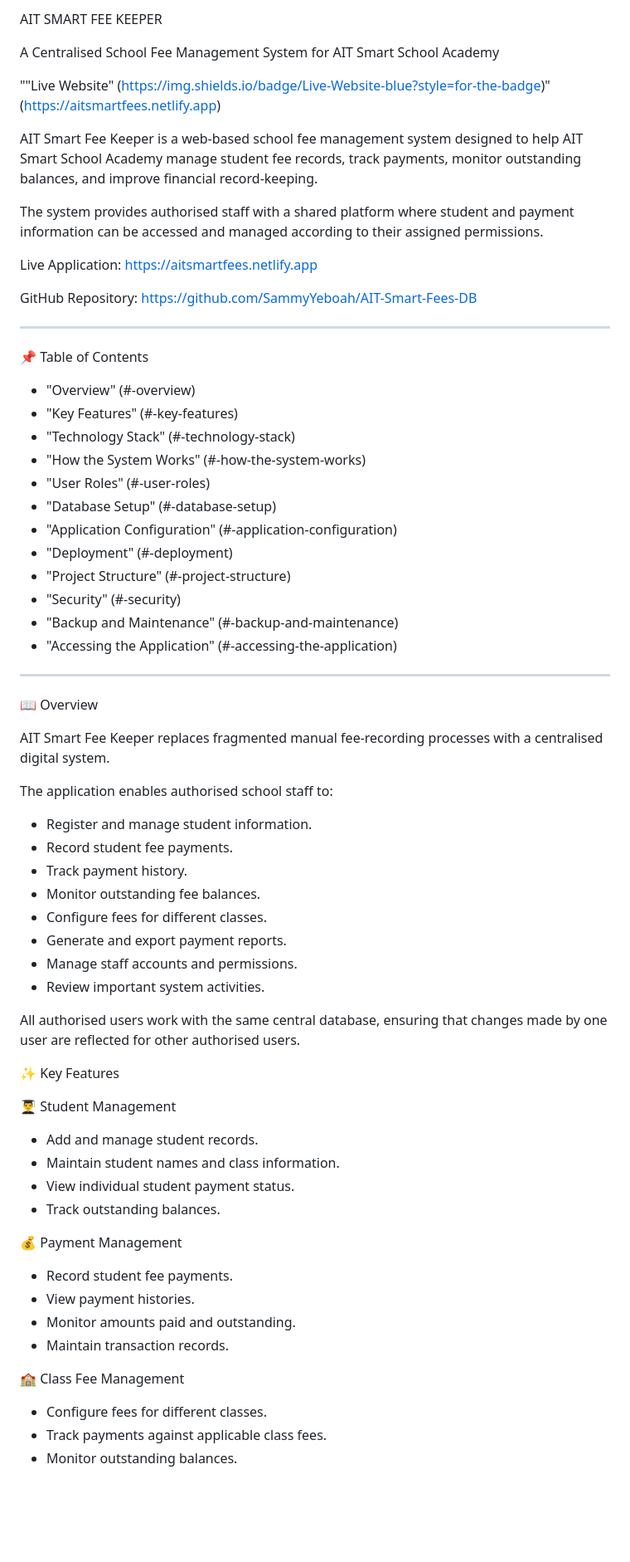
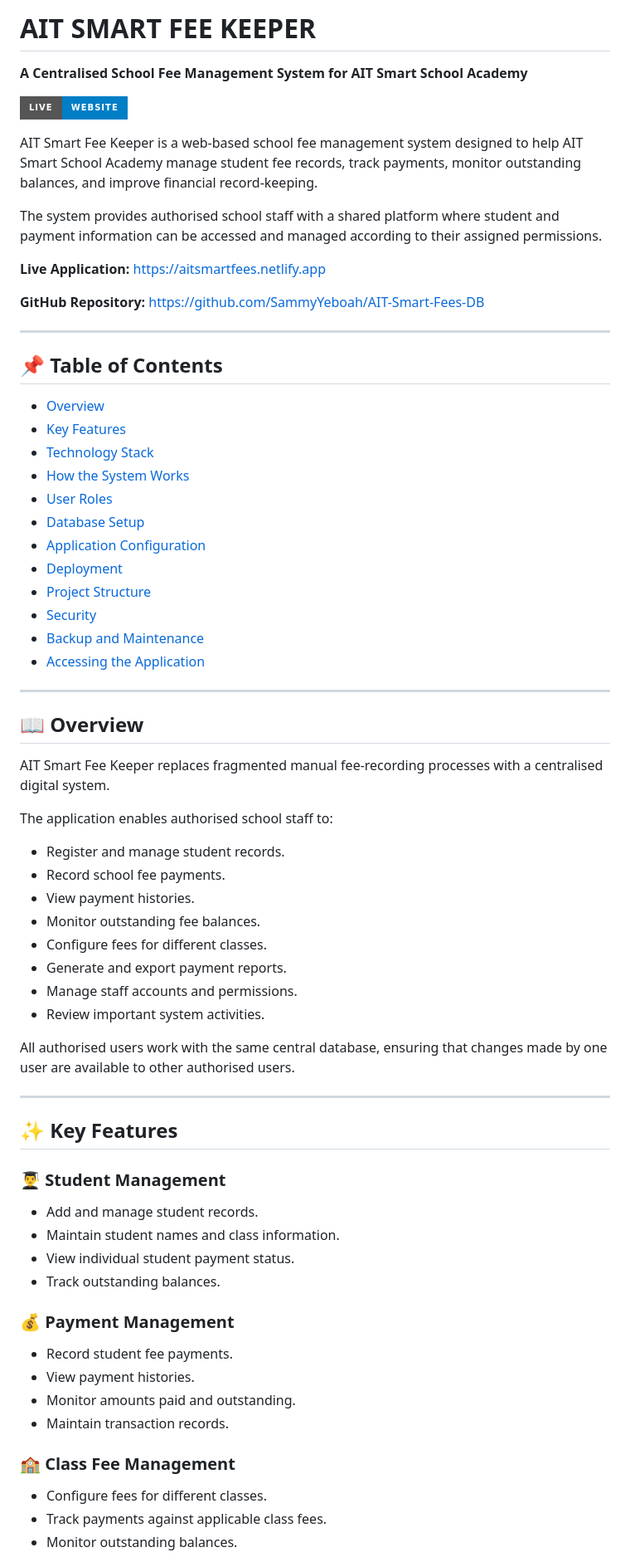
Before and after one commit to SammyYeboah/AIT-Smart-Fees-DB, a Markdown page: README.md, the part around one of its changes. Shown at 83% size. Drawn GitHub-style; badges without logos; blank space fills up the shorter version.

Commit message:
Update README.md with recent changes and site link

```diff
--- a/README.md
+++ b/README.md
@@ -1,70 +1,72 @@
-AIT SMART FEE KEEPER
+# AIT SMART FEE KEEPER
 
-A Centralised School Fee Management System for AIT Smart School Academy
+**A Centralised School Fee Management System for AIT Smart School Academy**
 
-""Live Website" (https://img.shields.io/badge/Live-Website-blue?style=for-the-badge)" (https://aitsmartfees.netlify.app)
+[![Live Website](https://img.shields.io/badge/Live-Website-blue?style=for-the-badge)](https://aitsmartfees.netlify.app)
 
 AIT Smart Fee Keeper is a web-based school fee management system designed to help AIT Smart School Academy manage student fee records, track payments, monitor outstanding balances, and improve financial record-keeping.
 
-The system provides authorised staff with a shared platform where student and payment information can be accessed and managed according to their assigned permissions.
+The system provides authorised school staff with a shared platform where student and payment information can be accessed and managed according to their assigned permissions.
 
-Live Application: https://aitsmartfees.netlify.app
+**Live Application:** https://aitsmartfees.netlify.app
 
-GitHub Repository: https://github.com/SammyYeboah/AIT-Smart-Fees-DB
+**GitHub Repository:** https://github.com/SammyYeboah/AIT-Smart-Fees-DB
 
 ---
 
-📌 Table of Contents
+## 📌 Table of Contents
 
-- "Overview" (#-overview)
-- "Key Features" (#-key-features)
-- "Technology Stack" (#-technology-stack)
-- "How the System Works" (#-how-the-system-works)
-- "User Roles" (#-user-roles)
-- "Database Setup" (#-database-setup)
-- "Application Configuration" (#-application-configuration)
-- "Deployment" (#-deployment)
-- "Project Structure" (#-project-structure)
-- "Security" (#-security)
-- "Backup and Maintenance" (#-backup-and-maintenance)
-- "Accessing the Application" (#-accessing-the-application)
+- [Overview](#-overview)
+- [Key Features](#-key-features)
+- [Technology Stack](#-technology-stack)
+- [How the System Works](#-how-the-system-works)
+- [User Roles](#-user-roles)
+- [Database Setup](#-database-setup)
+- [Application Configuration](#-application-configuration)
+- [Deployment](#-deployment)
+- [Project Structure](#-project-structure)
+- [Security](#-security)
+- [Backup and Maintenance](#-backup-and-maintenance)
+- [Accessing the Application](#-accessing-the-application)
 
 ---
 
-📖 Overview
+## 📖 Overview
 
 AIT Smart Fee Keeper replaces fragmented manual fee-recording processes with a centralised digital system.
 
 The application enables authorised school staff to:
 
-- Register and manage student information.
-- Record student fee payments.
-- Track payment history.
+- Register and manage student records.
+- Record school fee payments.
+- View payment histories.
 - Monitor outstanding fee balances.
 - Configure fees for different classes.
 - Generate and export payment reports.
 - Manage staff accounts and permissions.
 - Review important system activities.
 
-All authorised users work with the same central database, ensuring that changes made by one user are reflected for other authorised users.
+All authorised users work with the same central database, ensuring that changes made by one user are available to other authorised users.
 
-✨ Key Features
+---
 
-👨‍🎓 Student Management
+## ✨ Key Features
+
+### 👨‍🎓 Student Management
 
 - Add and manage student records.
 - Maintain student names and class information.
 - View individual student payment status.
 - Track outstanding balances.
 
-💰 Payment Management
+### 💰 Payment Management
 
 - Record student fee payments.
 - View payment histories.
 - Monitor amounts paid and outstanding.
 - Maintain transaction records.
 
-🏫 Class Fee Management
+### 🏫 Class Fee Management
 
 - Configure fees for different classes.
 - Track payments against applicable class fees.
```
Also changed, not shown: other parts of README.md (+46 -180 lines).
